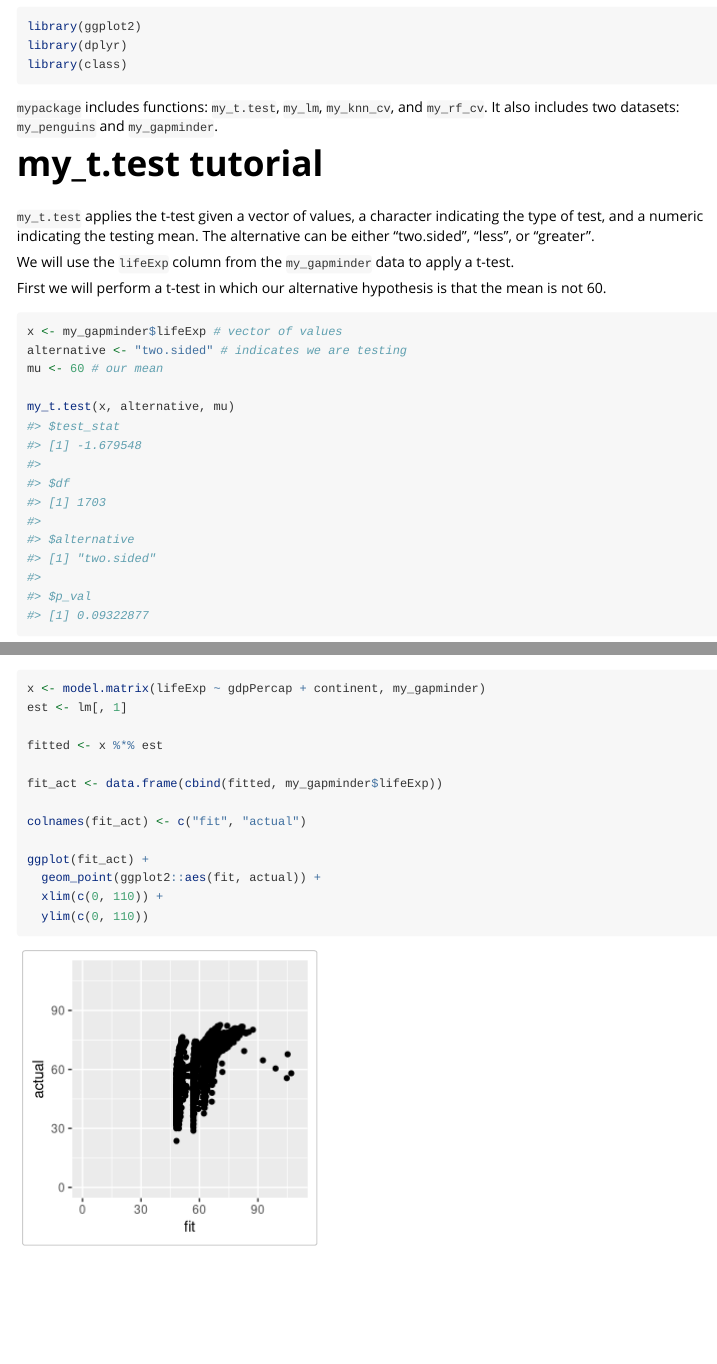
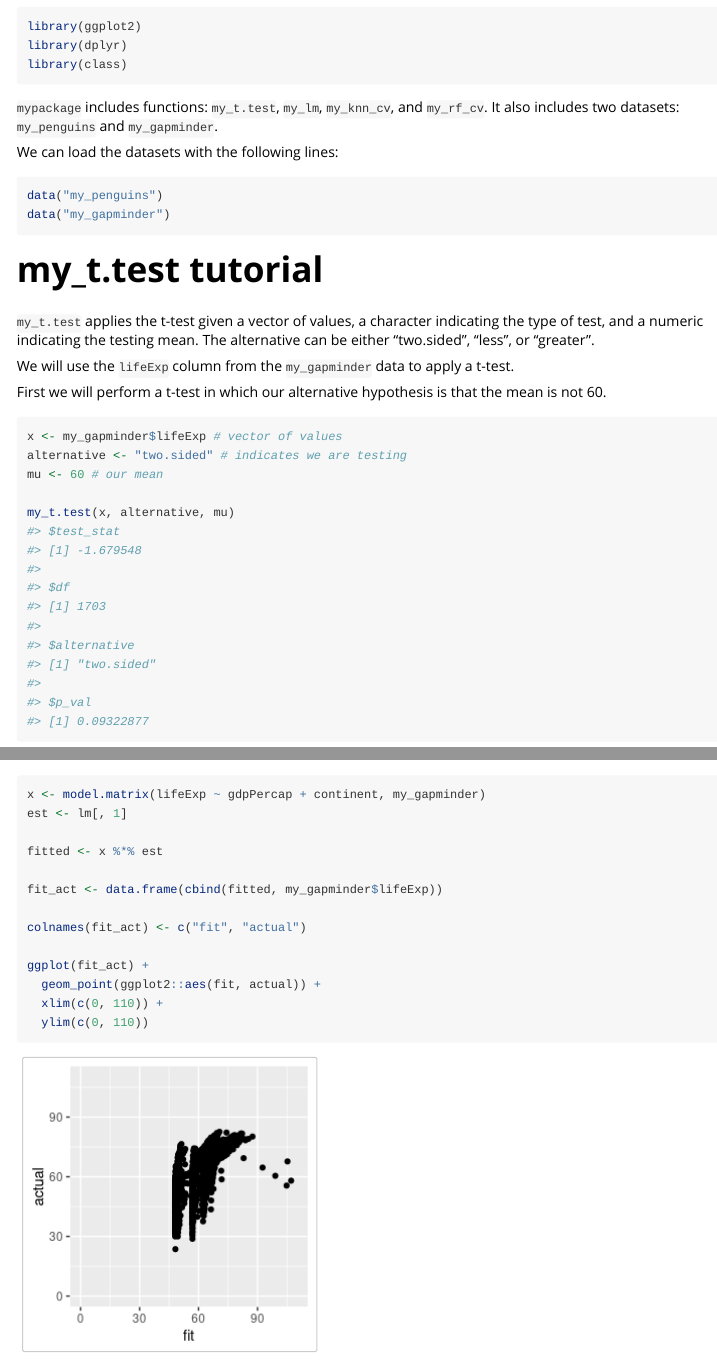
Before and after one commit to kobesar/mypackage, an R Markdown document (vignettes/mypackage.Rmd): the page in a window 1100 px wide, from 380 px down, and a second part further down, joined at a grey line. Rendered offline with R 4.5, knitr and Pandoc, with nearby package versions; code that draws random numbers runs with fixed seeds of ours.

Commit message:
load data in vignette

````diff
--- a/vignettes/mypackage.Rmd
+++ b/vignettes/mypackage.Rmd
@@ -18,6 +18,9 @@ library(mypackage)
 library(ggplot2)
 library(dplyr)
 library(class)
+
+data("my_penguins")
+data("my_gapminder")
 ```
 
 To install `mypackage` onto R, run the following line:
@@ -44,6 +47,13 @@ library(class)
 ```
 
 `mypackage` includes functions: `my_t.test`, `my_lm`, `my_knn_cv`, and `my_rf_cv`. It also includes two datasets: `my_penguins` and `my_gapminder`.
+
+We can load the datasets with the following lines:
+
+```{r eval = FALSE}
+data("my_penguins")
+data("my_gapminder")
+```
 
 # my_t.test tutorial
 
````
